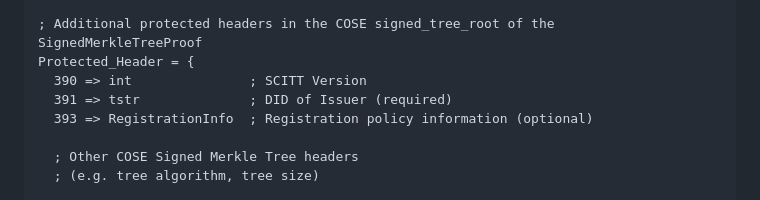
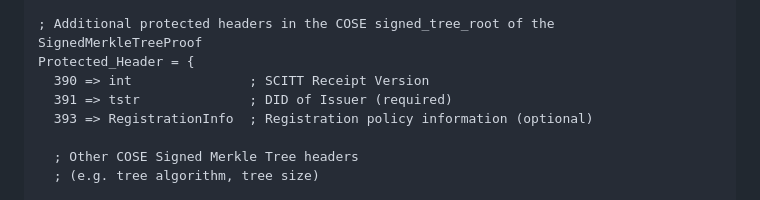
Before and after one commit to ietf-wg-scitt/draft-ietf-scitt-architecture, a Markdown page: draft-ietf-scitt-architecture.md, the part around the change. GitHub-like rendering.

```diff
--- a/draft-ietf-scitt-architecture.md
+++ b/draft-ietf-scitt-architecture.md
@@ -595,7 +595,7 @@ Receipt = [
 
 ; Additional protected headers in the COSE signed_tree_root of the SignedMerkleTreeProof
 Protected_Header = {
-  390 => int               ; SCITT Version
+  390 => int               ; SCITT Receipt Version
   391 => tstr              ; DID of Issuer (required)
   393 => RegistrationInfo  ; Registration policy information (optional)
 
```
